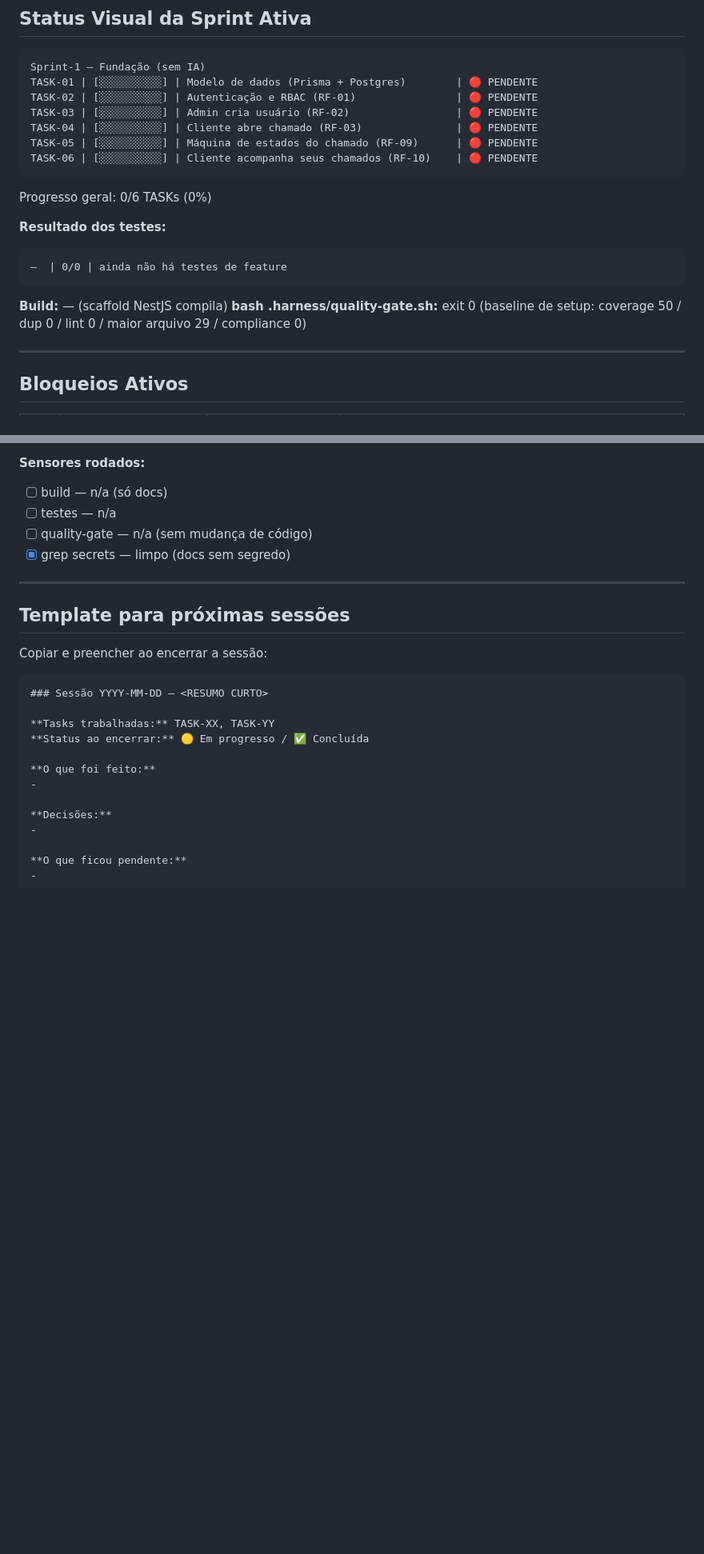
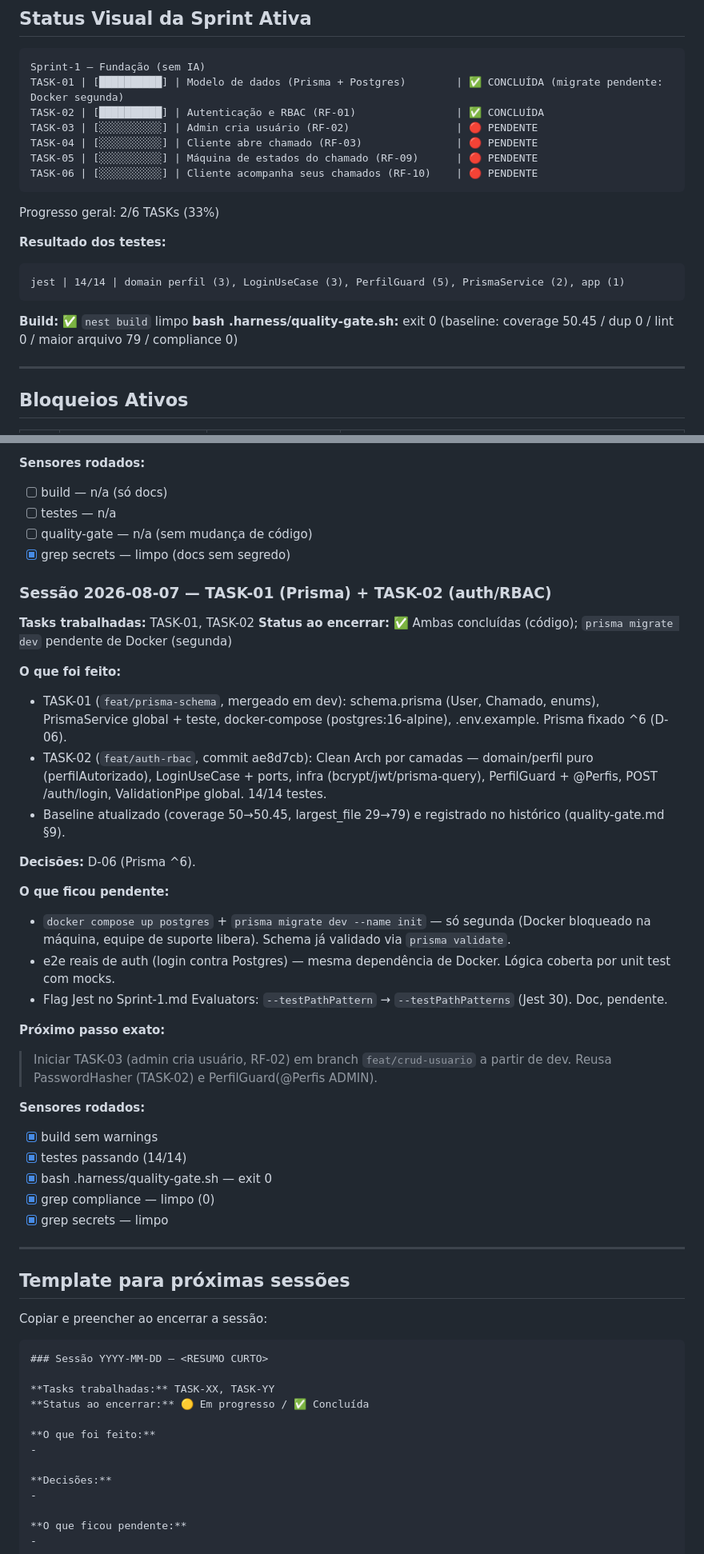
Before and after one commit to adrielsilva-invista/trilha-invista-backend, a Markdown page: plan-build/Progress.md, 2 parts joined by grey strips. Shown at 80% size. Drawn GitHub-style; blank space fills up the shorter version.

Commit message:
docs(progress): fecha TASK-01/02, baseline novo, D-06, próxima=TASK-03
Co-Authored-By: Claude <noreply@anthropic.com>

````diff
--- a/plan-build/Progress.md
+++ b/plan-build/Progress.md
@@ -34,22 +34,22 @@ CONVENÇÕES OBRIGATÓRIAS DESTE ARQUIVO (não apagar):
 
 ```
 Sprint-1 — Fundação (sem IA)
-TASK-01 | [░░░░░░░░░░] | Modelo de dados (Prisma + Postgres)        | 🔴 PENDENTE
-TASK-02 | [░░░░░░░░░░] | Autenticação e RBAC (RF-01)                | 🔴 PENDENTE
+TASK-01 | [██████████] | Modelo de dados (Prisma + Postgres)        | ✅ CONCLUÍDA (migrate pendente: Docker segunda)
+TASK-02 | [██████████] | Autenticação e RBAC (RF-01)                | ✅ CONCLUÍDA
 TASK-03 | [░░░░░░░░░░] | Admin cria usuário (RF-02)                 | 🔴 PENDENTE
 TASK-04 | [░░░░░░░░░░] | Cliente abre chamado (RF-03)               | 🔴 PENDENTE
 TASK-05 | [░░░░░░░░░░] | Máquina de estados do chamado (RF-09)      | 🔴 PENDENTE
 TASK-06 | [░░░░░░░░░░] | Cliente acompanha seus chamados (RF-10)    | 🔴 PENDENTE
 ```
 
-Progresso geral: 0/6 TASKs (0%)
+Progresso geral: 2/6 TASKs (33%)
 
 **Resultado dos testes:**
 ```
-—  | 0/0 | ainda não há testes de feature
+jest | 14/14 | domain perfil (3), LoginUseCase (3), PerfilGuard (5), PrismaService (2), app (1)
 ```
-**Build:** — (scaffold NestJS compila)
-**bash .harness/quality-gate.sh:** exit 0 (baseline de setup: coverage 50 / dup 0 / lint 0 / maior arquivo 29 / compliance 0)
+**Build:** ✅ `nest build` limpo
+**bash .harness/quality-gate.sh:** exit 0 (baseline: coverage 50.45 / dup 0 / lint 0 / maior arquivo 79 / compliance 0)
 
 ---
 
@@ -134,6 +135,33 @@ Progresso geral: 0/6 TASKs (0%)
 - [ ] quality-gate — n/a (sem mudança de código)
 - [x] grep secrets — limpo (docs sem segredo)
 
+### Sessão 2026-08-07 — TASK-01 (Prisma) + TASK-02 (auth/RBAC)
+
+**Tasks trabalhadas:** TASK-01, TASK-02
+**Status ao encerrar:** ✅ Ambas concluídas (código); `prisma migrate dev` pendente de Docker (segunda)
+
+**O que foi feito:**
+- TASK-01 (`feat/prisma-schema`, mergeado em dev): schema.prisma (User, Chamado, enums), PrismaService global + teste, docker-compose (postgres:16-alpine), .env.example. Prisma fixado ^6 (D-06).
+- TASK-02 (`feat/auth-rbac`, commit ae8d7cb): Clean Arch por camadas — domain/perfil puro (perfilAutorizado), LoginUseCase + ports, infra (bcrypt/jwt/prisma-query), PerfilGuard + @Perfis, POST /auth/login, ValidationPipe global. 14/14 testes.
+- Baseline atualizado (coverage 50→50.45, largest_file 29→79) e registrado no histórico (quality-gate.md §9).
+
+**Decisões:** D-06 (Prisma ^6).
+
+**O que ficou pendente:**
+- `docker compose up postgres` + `prisma migrate dev --name init` — só segunda (Docker bloqueado na máquina, equipe de suporte libera). Schema já validado via `prisma validate`.
+- e2e reais de auth (login contra Postgres) — mesma dependência de Docker. Lógica coberta por unit test com mocks.
+- Flag Jest no Sprint-1.md Evaluators: `--testPathPattern` → `--testPathPatterns` (Jest 30). Doc, pendente.
+
+**Próximo passo exato:**
+> Iniciar TASK-03 (admin cria usuário, RF-02) em branch `feat/crud-usuario` a partir de dev. Reusa PasswordHasher (TASK-02) e PerfilGuard(@Perfis ADMIN).
+
+**Sensores rodados:**
+- [x] build sem warnings
+- [x] testes passando (14/14)
+- [x] bash .harness/quality-gate.sh — exit 0
+- [x] grep compliance — limpo (0)
+- [x] grep secrets — limpo
+
 ---
 
 ## Template para próximas sessões
````
Also changed, not shown: other parts of plan-build/Progress.md (+8 -4 lines).
